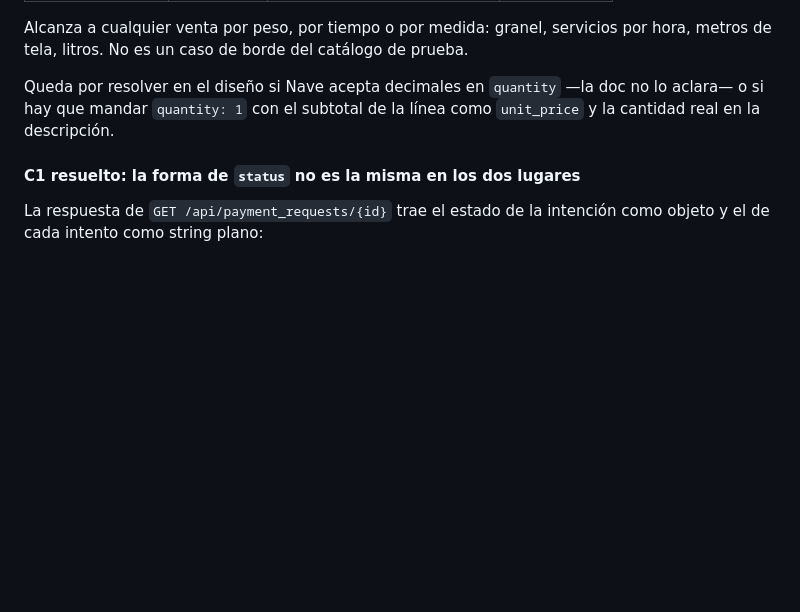
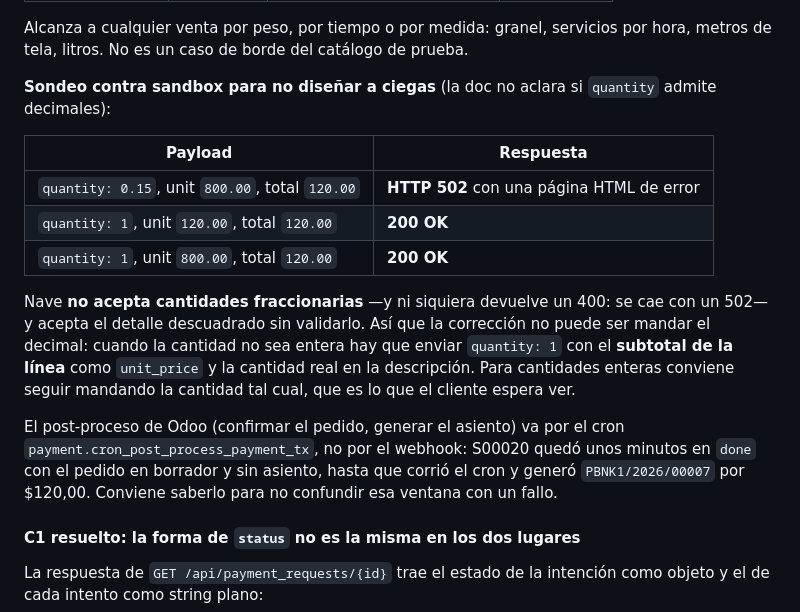
Before and after one commit to martinllanos/nave, a Markdown page: tasks/plan_homologacion_nave.md, the part around the change. GitHub-like rendering; folded sections open; blank space fills up the shorter version.

Commit message:
[IMP] tasks: Nave rechaza las cantidades fraccionarias con un 502
Sondeo contra sandbox para no diseñar la corrección de A13 a ciegas, porque la
doc no aclara si quantity admite decimales: con 0,15 la API se cae con un 502 y
una página HTML de error, no con un 400. Con quantity 1 y el subtotal como precio
unitario responde 200, y también responde 200 al detalle descuadrado que hoy
mandamos, que es por qué el defecto venía pasando inadvertido.

Queda entonces decidido el camino: cuando la cantidad no sea entera, enviar
quantity 1 con el subtotal de la línea y la cantidad real en la descripción.

Se anota también que el post-proceso va por cron y no por el webhook: una
transacción aprobada pasa unos minutos con el pedido en borrador y sin asiento
contable, y eso no es un fallo.

Co-Authored-By: Claude Opus 5 <noreply@anthropic.com>

```diff
--- a/tasks/plan_homologacion_nave.md
+++ b/tasks/plan_homologacion_nave.md
@@ -505,9 +505,24 @@ La causa es `int(line.product_uom_qty) or 1` (`payment_transaction.py:161`, y su
 Alcanza a cualquier venta por peso, por tiempo o por medida: granel, servicios por hora, metros de
 tela, litros. No es un caso de borde del catálogo de prueba.
 
-Queda por resolver en el diseño si Nave acepta decimales en `quantity` —la doc no lo aclara— o si hay
-que mandar `quantity: 1` con el subtotal de la línea como `unit_price` y la cantidad real en la
-descripción.
+**Sondeo contra sandbox para no diseñar a ciegas** (la doc no aclara si `quantity` admite decimales):
+
+| Payload | Respuesta |
+|---|---|
+| `quantity: 0.15`, unit `800.00`, total `120.00` | **HTTP 502** con una página HTML de error |
+| `quantity: 1`, unit `120.00`, total `120.00` | **200 OK** |
+| `quantity: 1`, unit `800.00`, total `120.00` | **200 OK** |
+
+Nave **no acepta cantidades fraccionarias** —y ni siquiera devuelve un 400: se cae con un 502— y
+acepta el detalle descuadrado sin validarlo. Así que la corrección no puede ser mandar el decimal:
+cuando la cantidad no sea entera hay que enviar `quantity: 1` con el **subtotal de la línea** como
+`unit_price` y la cantidad real en la descripción. Para cantidades enteras conviene seguir mandando
+la cantidad tal cual, que es lo que el cliente espera ver.
+
+El post-proceso de Odoo (confirmar el pedido, generar el asiento) va por el cron
+`payment.cron_post_process_payment_tx`, no por el webhook: S00020 quedó unos minutos en `done` con el
+pedido en borrador y sin asiento, hasta que corrió el cron y generó `PBNK1/2026/00007` por $120,00.
+Conviene saberlo para no confundir esa ventana con un fallo.
 
 #### C1 resuelto: la forma de `status` no es la misma en los dos lugares
 
```
